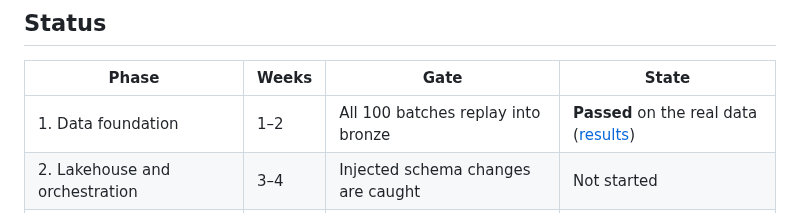
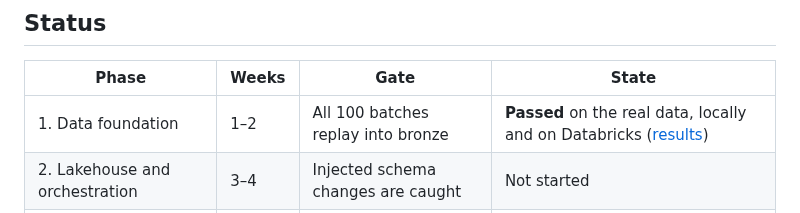
Before and after one commit to parthInAI/gmp-deviation-investigator, a Markdown page: README.md, the part around the change. GitHub-like rendering.

```diff
--- a/README.md
+++ b/README.md
@@ -10,7 +10,7 @@ It watches a simulated 100,000 L penicillin fermentation (IndPenSim) in near rea
 
 | Phase | Weeks | Gate | State |
 |---|---|---|---|
-| 1. Data foundation | 1–2 | All 100 batches replay into bronze | **Passed** on the real data ([results](docs/phase1/RESULTS.md)) |
+| 1. Data foundation | 1–2 | All 100 batches replay into bronze | **Passed** on the real data, locally and on Databricks ([results](docs/phase1/RESULTS.md)) |
 | 2. Lakehouse and orchestration | 3–4 | Injected schema changes are caught | Not started |
 | 3. Detection model | 5–6 | Faults caught on held-out batches | Not started |
 | 4. Agent team | 7–8 | Cited draft for all 10 fault batches | Not started |
```
Also changed, not shown: docs/phase1/RESULTS.md (+4 -0 lines), docs/phase1/databricks_gate.png (added).
